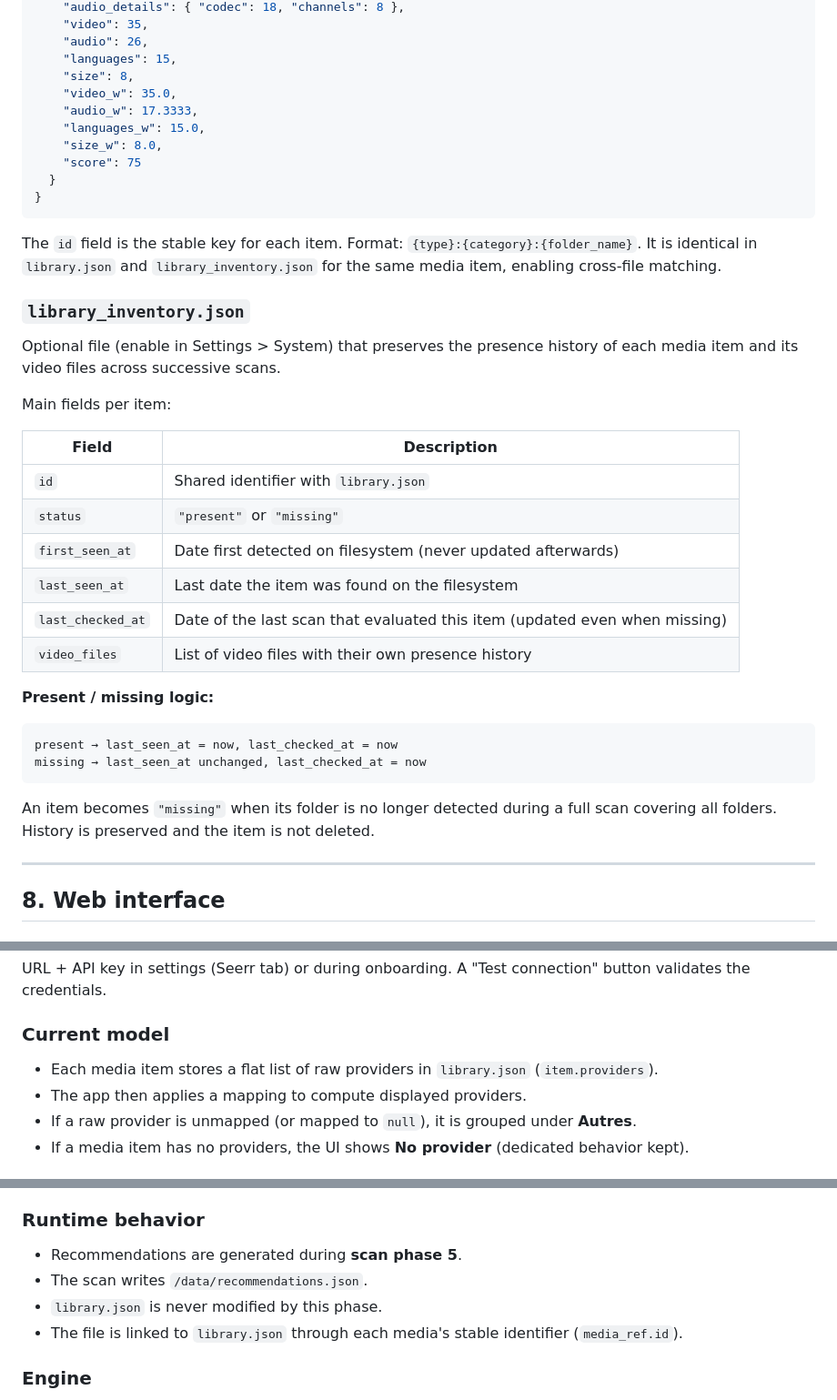
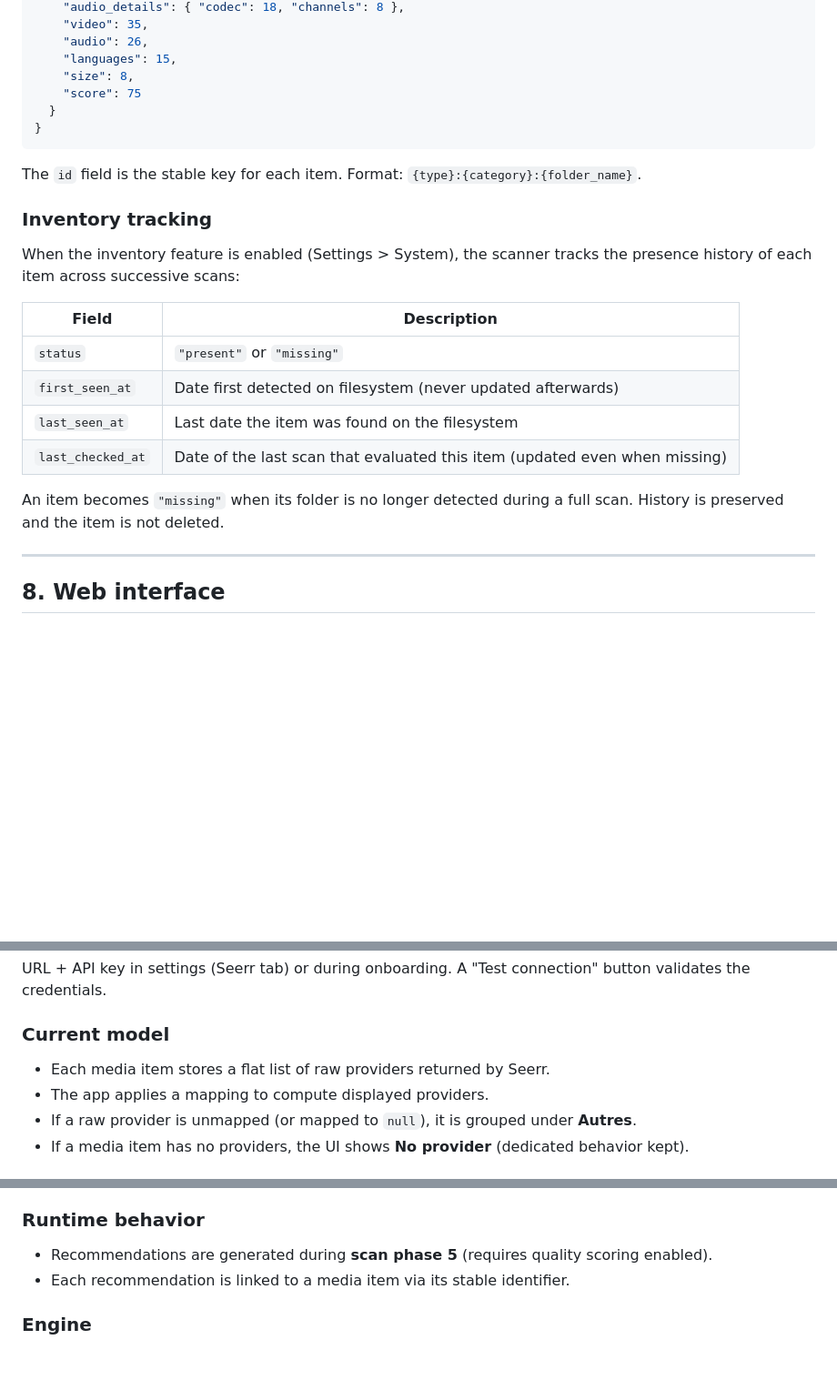
Before and after one commit to MyMediaLibrary/MyMediaLibrary, a Markdown page: docs/en.md, 3 parts joined by grey strips. Shown at 91% size. GitHub-like rendering; blank space fills up the shorter version.

````diff
--- a/docs/en.md
+++ b/docs/en.md
@@ -311,40 +298,25 @@ Example item:
     "audio": 26,
     "languages": 15,
     "size": 8,
-    "video_w": 35.0,
-    "audio_w": 17.3333,
-    "languages_w": 15.0,
-    "size_w": 8.0,
     "score": 75
   }
 }
 ```
 
-The `id` field is the stable key for each item. Format: `{type}:{category}:{folder_name}`. It is identical in `library.json` and `library_inventory.json` for the same media item, enabling cross-file matching.
+The `id` field is the stable key for each item. Format: `{type}:{category}:{folder_name}`.
 
-### `library_inventory.json`
+### Inventory tracking
 
-Optional file (enable in Settings > System) that preserves the presence history of each media item and its video files across successive scans.
-
-Main fields per item:
+When the inventory feature is enabled (Settings > System), the scanner tracks the presence history of each item across successive scans:
 
 | Field | Description |
 |---|---|
-| `id` | Shared identifier with `library.json` |
 | `status` | `"present"` or `"missing"` |
 | `first_seen_at` | Date first detected on filesystem (never updated afterwards) |
 | `last_seen_at` | Last date the item was found on the filesystem |
 | `last_checked_at` | Date of the last scan that evaluated this item (updated even when missing) |
-| `video_files` | List of video files with their own presence history |
 
-**Present / missing logic:**
-
-```
-present → last_seen_at = now, last_checked_at = now
-missing → last_seen_at unchanged, last_checked_at = now
-```
-
-An item becomes `"missing"` when its folder is no longer detected during a full scan covering all folders. History is preserved and the item is not deleted.
+An item becomes `"missing"` when its folder is no longer detected during a full scan. History is preserved and the item is not deleted.
 
 ---
 
@@ -425,8 +397,8 @@ URL + API key in settings (Seerr tab) or during onboarding. A "Test connection"
 
 ### Current model
 
-- Each media item stores a flat list of raw providers in `library.json` (`item.providers`).
-- The app then applies a mapping to compute displayed providers.
+- Each media item stores a flat list of raw providers returned by Seerr.
+- The app applies a mapping to compute displayed providers.
 - If a raw provider is unmapped (or mapped to `null`), it is grouped under **Autres**.
 - If a media item has no providers, the UI shows **No provider** (dedicated behavior kept).
 
@@ -729,10 +697,8 @@ Recommendations turn library analysis into concrete actions: improve quality, op
 
 ### Runtime behavior
 
-- Recommendations are generated during **scan phase 5**.
-- The scan writes `/data/recommendations.json`.
-- `library.json` is never modified by this phase.
-- The file is linked to `library.json` through each media's stable identifier (`media_ref.id`).
+- Recommendations are generated during **scan phase 5** (requires quality scoring enabled).
+- Each recommendation is linked to a media item via its stable identifier.
 
 ### Engine
 
````
Also changed, not shown: other parts of docs/en.md (+34 -55 lines), README.md (+0 -4 lines), docs/fr.md (+41 -72 lines).
